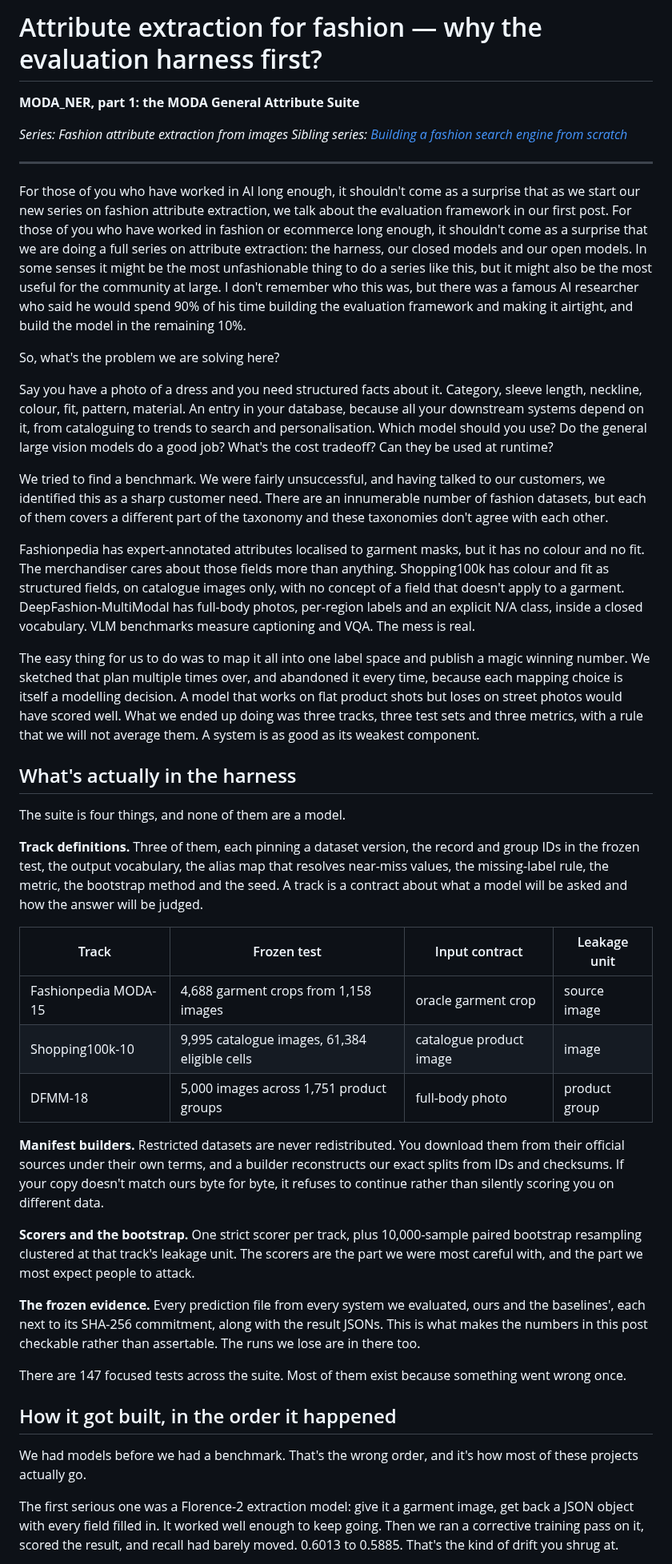
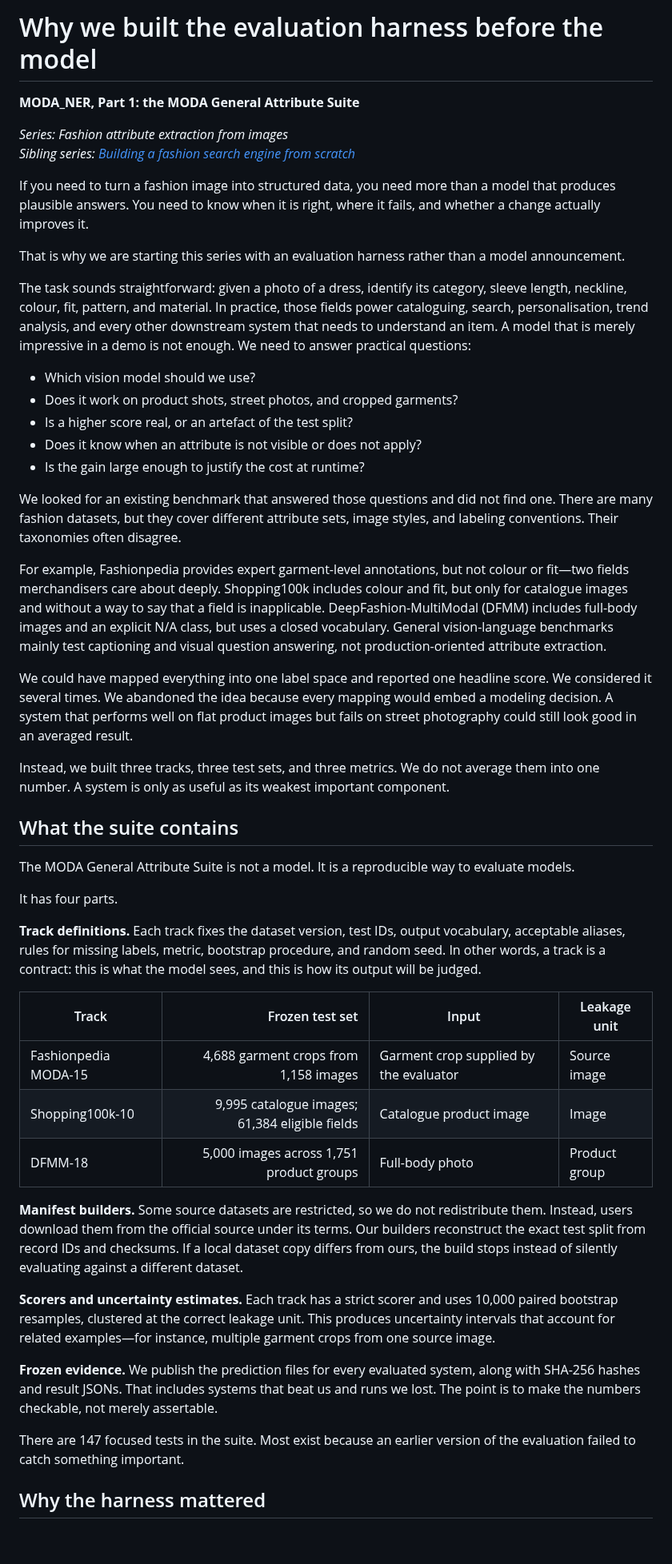
Before and after one commit to hopit-ai/Moda_ner, a Markdown page: blog/blog_post_1.md, the part around one of its changes. Shown at 80% size. Drawn GitHub-style; blank space fills up the shorter version.

```diff
--- a/blog/blog_post_1.md
+++ b/blog/blog_post_1.md
@@ -1,88 +1,51 @@
-# Attribute extraction for fashion — why the evaluation harness first?
+# Why we built the evaluation harness before the model
 
-**MODA_NER, part 1: the MODA General Attribute Suite**
+**MODA_NER, Part 1: the MODA General Attribute Suite**
 
 *Series: Fashion attribute extraction from images*
 *Sibling series: [Building a fashion search engine from scratch](https://github.com/hopit-ai/Moda)*
 
----
+If you need to turn a fashion image into structured data, you need more than a model that produces plausible answers. You need to know when it is right, where it fails, and whether a change actually improves it.
 
-For those of you who have worked in AI long enough, it shouldn't come as a surprise that
-as we start our new series on fashion attribute extraction, we talk about the evaluation
-framework in our first post. For those of you who have worked in fashion or ecommerce
-long enough, it shouldn't come as a surprise that we are doing a full series on
-attribute extraction: the harness, our closed models and our open models. In some senses
-it might be the most unfashionable thing to do a series like this, but it might also be
-the most useful for the community at large. I don't remember who this was, but there was
-a famous AI researcher who said he would spend 90% of his time building the evaluation
-framework and making it airtight, and build the model in the remaining 10%.
+That is why we are starting this series with an evaluation harness rather than a model announcement.
 
-So, what's the problem we are solving here?
+The task sounds straightforward: given a photo of a dress, identify its category, sleeve length, neckline, colour, fit, pattern, and material. In practice, those fields power cataloguing, search, personalisation, trend analysis, and every other downstream system that needs to understand an item. A model that is merely impressive in a demo is not enough. We need to answer practical questions:
 
-Say you have a photo of a dress and you need structured facts about it. Category, sleeve
-length, neckline, colour, fit, pattern, material. An entry in your database, because all
-your downstream systems depend on it, from cataloguing to trends to search and
-personalisation. Which model should you use? Do the general large vision models do a
-good job? What's the cost tradeoff? Can they be used at runtime?
+- Which vision model should we use?
+- Does it work on product shots, street photos, and cropped garments?
+- Is a higher score real, or an artefact of the test split?
+- Does it know when an attribute is not visible or does not apply?
+- Is the gain large enough to justify the cost at runtime?
 
-We tried to find a benchmark. We were fairly unsuccessful, and having talked to our
-customers, we identified this as a sharp customer need. There are an innumerable number
-of fashion datasets, but each of them covers a different part of the taxonomy and these
-taxonomies don't agree with each other.
+We looked for an existing benchmark that answered those questions and did not find one. There are many fashion datasets, but they cover different attribute sets, image styles, and labeling conventions. Their taxonomies often disagree.
 
-Fashionpedia has expert-annotated attributes localised to garment masks, but it has no
-colour and no fit. The merchandiser cares about those fields more than anything.
-Shopping100k has colour and fit as structured fields, on catalogue images only, with no
-concept of a field that doesn't apply to a garment. DeepFashion-MultiModal has full-body
-photos, per-region labels and an explicit N/A class, inside a closed vocabulary. VLM
-benchmarks measure captioning and VQA. The mess is real.
+For example, Fashionpedia provides expert garment-level annotations, but not colour or fit—two fields merchandisers care about deeply. Shopping100k includes colour and fit, but only for catalogue images and without a way to say that a field is inapplicable. DeepFashion-MultiModal (DFMM) includes full-body images and an explicit N/A class, but uses a closed vocabulary. General vision-language benchmarks mainly test captioning and visual question answering, not production-oriented attribute extraction.
 
-The easy thing for us to do was to map it all into one label space and publish a magic
-winning number. We sketched that plan multiple times over, and abandoned it every time,
-because each mapping choice is itself a modelling decision. A model that works on flat
-product shots but loses on street photos would have scored well. What we ended up doing
-was three tracks, three test sets and three metrics, with a rule that we will not
-average them. A system is as good as its weakest component.
+We could have mapped everything into one label space and reported one headline score. We considered it several times. We abandoned the idea because every mapping would embed a modeling decision. A system that performs well on flat product images but fails on street photography could still look good in an averaged result.
 
-## What's actually in the harness
+Instead, we built three tracks, three test sets, and three metrics. We do not average them into one number. A system is only as useful as its weakest important component.
 
-The suite is four things, and none of them are a model.
+## What the suite contains
 
-**Track definitions.** Three of them, each pinning a dataset version, the record and group
-IDs in the frozen test, the output vocabulary, the alias map that resolves near-miss
-values, the missing-label rule, the metric, the bootstrap method and the seed. A track
-is a contract about what a model will be asked and how the answer will be judged.
+The MODA General Attribute Suite is not a model. It is a reproducible way to evaluate models.
 
-| Track | Frozen test | Input contract | Leakage unit |
-|---|---|---|---|
-| Fashionpedia MODA-15 | 4,688 garment crops from 1,158 images | oracle garment crop | source image |
-| Shopping100k-10 | 9,995 catalogue images, 61,384 eligible cells | catalogue product image | image |
-| DFMM-18 | 5,000 images across 1,751 product groups | full-body photo | product group |
+It has four parts.
 
-**Manifest builders.** Restricted datasets are never redistributed. You download them from
-their official sources under their own terms, and a builder reconstructs our exact
-splits from IDs and checksums. If your copy doesn't match ours byte for byte, it refuses
-to continue rather than silently scoring you on different data.
+**Track definitions.** Each track fixes the dataset version, test IDs, output vocabulary, acceptable aliases, rules for missing labels, metric, bootstrap procedure, and random seed. In other words, a track is a contract: this is what the model sees, and this is how its output will be judged.
 
-**Scorers and the bootstrap.** One strict scorer per track, plus 10,000-sample paired
-bootstrap resampling clustered at that track's leakage unit. The scorers are the part we
-were most careful with, and the part we most expect people to attack.
+| Track | Frozen test set | Input | Leakage unit |
+|---|---:|---|---|
+| Fashionpedia MODA-15 | 4,688 garment crops from 1,158 images | Garment crop supplied by the evaluator | Source image |
+| Shopping100k-10 | 9,995 catalogue images; 61,384 eligible fields | Catalogue product image | Image |
+| DFMM-18 | 5,000 images across 1,751 product groups | Full-body photo | Product group |
 
-**The frozen evidence.** Every prediction file from every system we evaluated, ours and the
-baselines', each next to its SHA-256 commitment, along with the result JSONs. This is
-what makes the numbers in this post checkable rather than assertable. The runs we lose
-are in there too.
+**Manifest builders.** Some source datasets are restricted, so we do not redistribute them. Instead, users download them from the official source under its terms. Our builders reconstruct the exact test split from record IDs and checksums. If a local dataset copy differs from ours, the build stops instead of silently evaluating against a different dataset.
 
-There are 147 focused tests across the suite. Most of them exist because something went
-wrong once.
+**Scorers and uncertainty estimates.** Each track has a strict scorer and uses 10,000 paired bootstrap resamples, clustered at the correct leakage unit. This produces uncertainty intervals that account for related examples—for instance, multiple garment crops from one source image.
 
-## How it got built, in the order it happened
+**Frozen evidence.** We publish the prediction files for every evaluated system, along with SHA-256 hashes and result JSONs. That includes systems that beat us and runs we lost. The point is to make the numbers checkable, not merely assertable.
 
-We had models before we had a benchmark. That's the wrong order, and it's how most of
-these projects actually go.
+There are 147 focused tests in the suite. Most exist because an earlier version of the evaluation failed to catch something important.
 
-The first serious one was a Florence-2 extraction model: give it a garment image, get
-back a JSON object with every field filled in. It worked well enough to keep going. Then
-we ran a corrective training pass on it, scored the result, and recall had barely moved.
-0.6013 to 0.5885. That's the kind of drift you shrug at.
+## Why the harness mattered
 
```
Also changed, not shown: other parts of blog/blog_post_1.md (+76 -189 lines).
